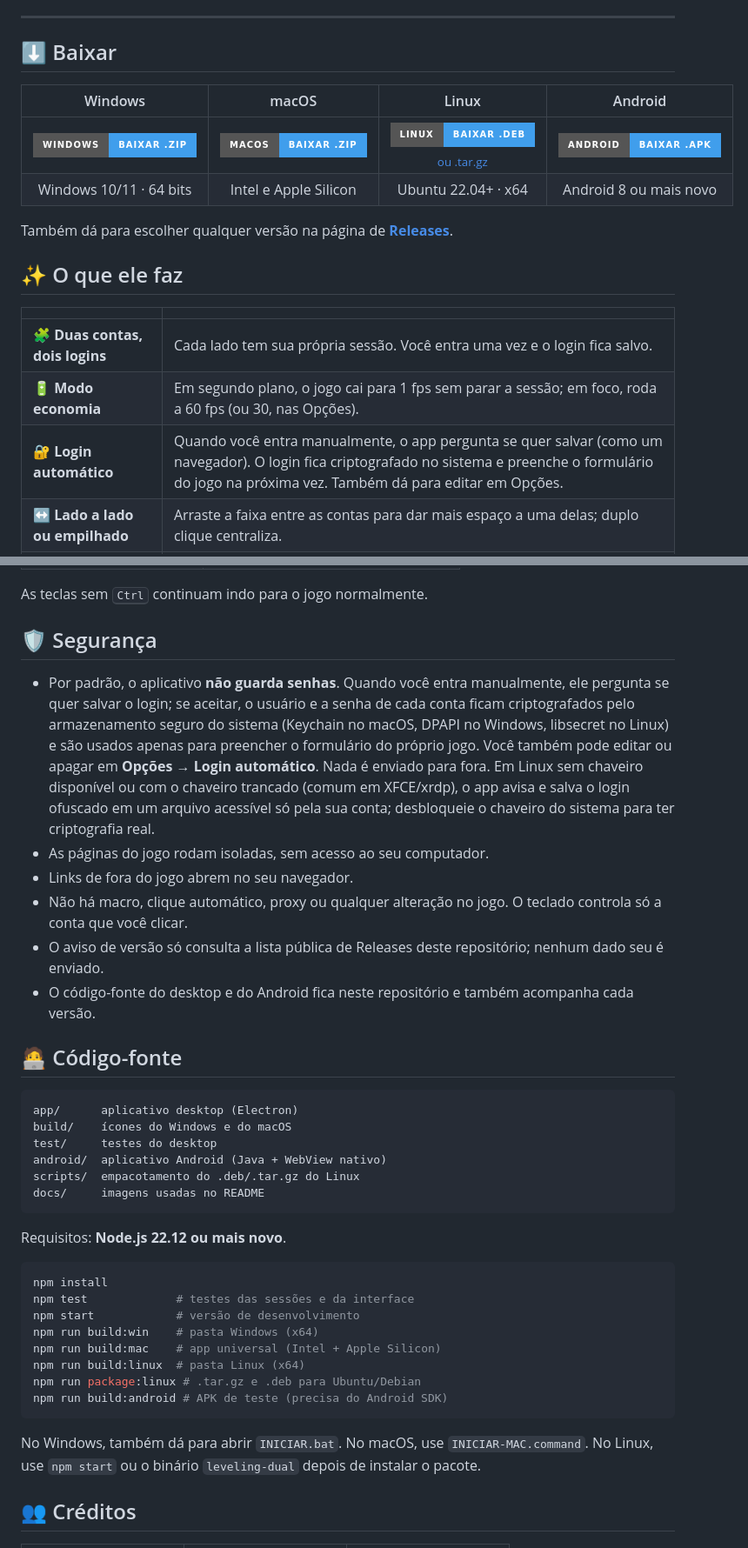
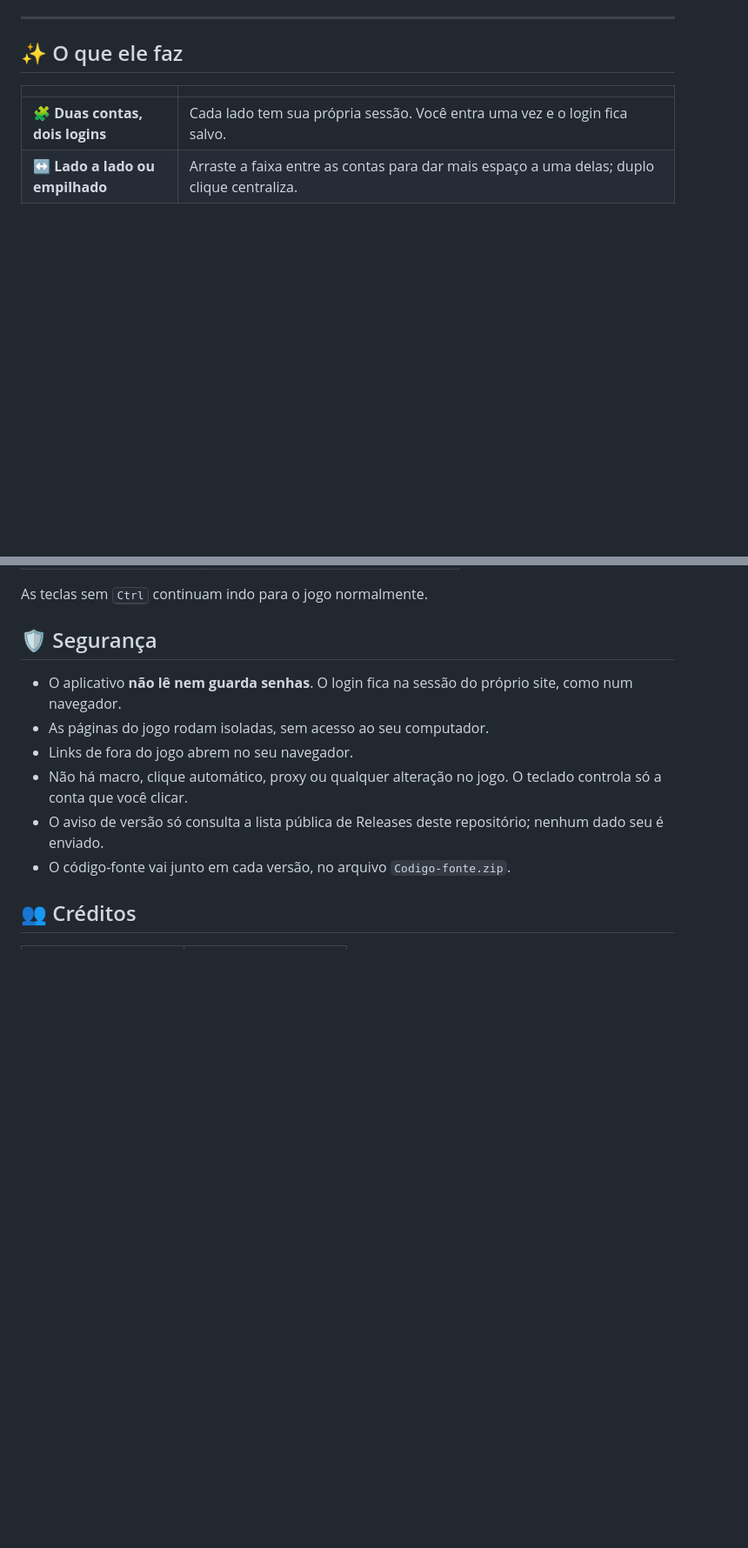
Before and after one commit to bruno220218/leveling-dual, a Markdown page: README.md, 2 parts joined by grey strips. Shown at 87% size. Rendered like a GitHub page; badges without logos; blank space fills up the shorter version.

````diff
--- a/README.md
+++ b/README.md
@@ -20,23 +19,12 @@
 </div>
 
 ---
-
-## ⬇️ Baixar
-
-| Windows | macOS | Linux | Android |
-|:---:|:---:|:---:|:---:|
-| <a href="https://github.com/bruno220218/leveling-dual/releases/latest/download/Leveling-Dual-Windows-x64.zip"><img src="https://img.shields.io/badge/Windows-baixar%20.zip-409eec?style=for-the-badge&logo=windows&logoColor=white" alt="Baixar para Windows"></a> | <a href="https://github.com/bruno220218/leveling-dual/releases/latest/download/Leveling-Dual-macOS-universal.zip"><img src="https://img.shields.io/badge/macOS-baixar%20.zip-409eec?style=for-the-badge&logo=apple&logoColor=white" alt="Baixar para macOS"></a> | <a href="https://github.com/bruno220218/leveling-dual/releases/latest/download/Leveling-Dual-Linux-x64.deb"><img src="https://img.shields.io/badge/Linux-baixar%20.deb-409eec?style=for-the-badge&logo=linux&logoColor=white" alt="Baixar para Linux"></a><br><sub><a href="https://github.com/bruno220218/leveling-dual/releases/latest/download/Leveling-Dual-Linux-x64.tar.gz">ou .tar.gz</a></sub> | <a href="https://github.com/bruno220218/leveling-dual/releases/latest/download/LevelingDual-Android-1.0.0.apk"><img src="https://img.shields.io/badge/Android-baixar%20.apk-409eec?style=for-the-badge&logo=android&logoColor=white" alt="Baixar para Android"></a> |
-| Windows 10/11 · 64 bits | Intel e Apple Silicon | Ubuntu 22.04+ · x64 | Android 8 ou mais novo |
-
-Também dá para escolher qualquer versão na página de [**Releases**](https://github.com/bruno220218/leveling-dual/releases).
 
 ## ✨ O que ele faz
 
 | | |
 |---|---|
 | 🧩 **Duas contas, dois logins** | Cada lado tem sua própria sessão. Você entra uma vez e o login fica salvo. |
-| 🔋 **Modo economia** | Em segundo plano, o jogo cai para 1 fps sem parar a sessão; em foco, roda a 60 fps (ou 30, nas Opções). |
-| 🔐 **Login automático** | Quando você entra manualmente, o app pergunta se quer salvar (como um navegador). O login fica criptografado no sistema e preenche o formulário do jogo na próxima vez. Também dá para editar em Opções. |
 | ↔️ **Lado a lado ou empilhado** | Arraste a faixa entre as contas para dar mais espaço a uma delas; duplo clique centraliza. |
 | 🔍 **Ampliar uma conta** | Dá a janela inteira para uma conta sem fechar a outra. Esc volta. |
 | 🎯 **Conta ativa visível** | A borda colorida mostra qual conta recebe o teclado. |
@@ -144,38 +88,12 @@ As teclas sem <kbd>Ctrl</kbd> continuam indo para o jogo normalmente.
 
 ## 🛡️ Segurança
 
-- Por padrão, o aplicativo **não guarda senhas**. Quando você entra manualmente, ele pergunta se quer salvar o login; se aceitar, o usuário e a senha de cada conta ficam criptografados pelo armazenamento seguro do sistema (Keychain no macOS, DPAPI no Windows, libsecret no Linux) e são usados apenas para preencher o formulário do próprio jogo. Você também pode editar ou apagar em **Opções → Login automático**. Nada é enviado para fora. Em Linux sem chaveiro disponível ou com o chaveiro trancado (comum em XFCE/xrdp), o app avisa e salva o login ofuscado em um arquivo acessível só pela sua conta; desbloqueie o chaveiro do sistema para ter criptografia real.
+- O aplicativo **não lê nem guarda senhas**. O login fica na sessão do próprio site, como num navegador.
 - As páginas do jogo rodam isoladas, sem acesso ao seu computador.
 - Links de fora do jogo abrem no seu navegador.
 - Não há macro, clique automático, proxy ou qualquer alteração no jogo. O teclado controla só a conta que você clicar.
 - O aviso de versão só consulta a lista pública de Releases deste repositório; nenhum dado seu é enviado.
-- O código-fonte do desktop e do Android fica neste repositório e também acompanha cada versão.
-
-## 🧑‍💻 Código-fonte
-
-```text
-app/      aplicativo desktop (Electron)
-build/    ícones do Windows e do macOS
-test/     testes do desktop
-android/  aplicativo Android (Java + WebView nativo)
-scripts/  empacotamento do .deb/.tar.gz do Linux
-docs/     imagens usadas no README
-```
-
-Requisitos: **Node.js 22.12 ou mais novo**.
-
-```bash
-npm install
-npm test             # testes das sessões e da interface
-npm start            # versão de desenvolvimento
-npm run build:win    # pasta Windows (x64)
-npm run build:mac    # app universal (Intel + Apple Silicon)
-npm run build:linux  # pasta Linux (x64)
-npm run package:linux # .tar.gz e .deb para Ubuntu/Debian
-npm run build:android # APK de teste (precisa do Android SDK)
-```
-
-No Windows, também dá para abrir `INICIAR.bat`. No macOS, use `INICIAR-MAC.command`. No Linux, use `npm start` ou o binário `leveling-dual` depois de instalar o pacote.
+- O código-fonte vai junto em cada versão, no arquivo `Codigo-fonte.zip`.
 
 ## 👥 Créditos
 
````
Also changed, not shown: other parts of README.md (+6 -55 lines).
